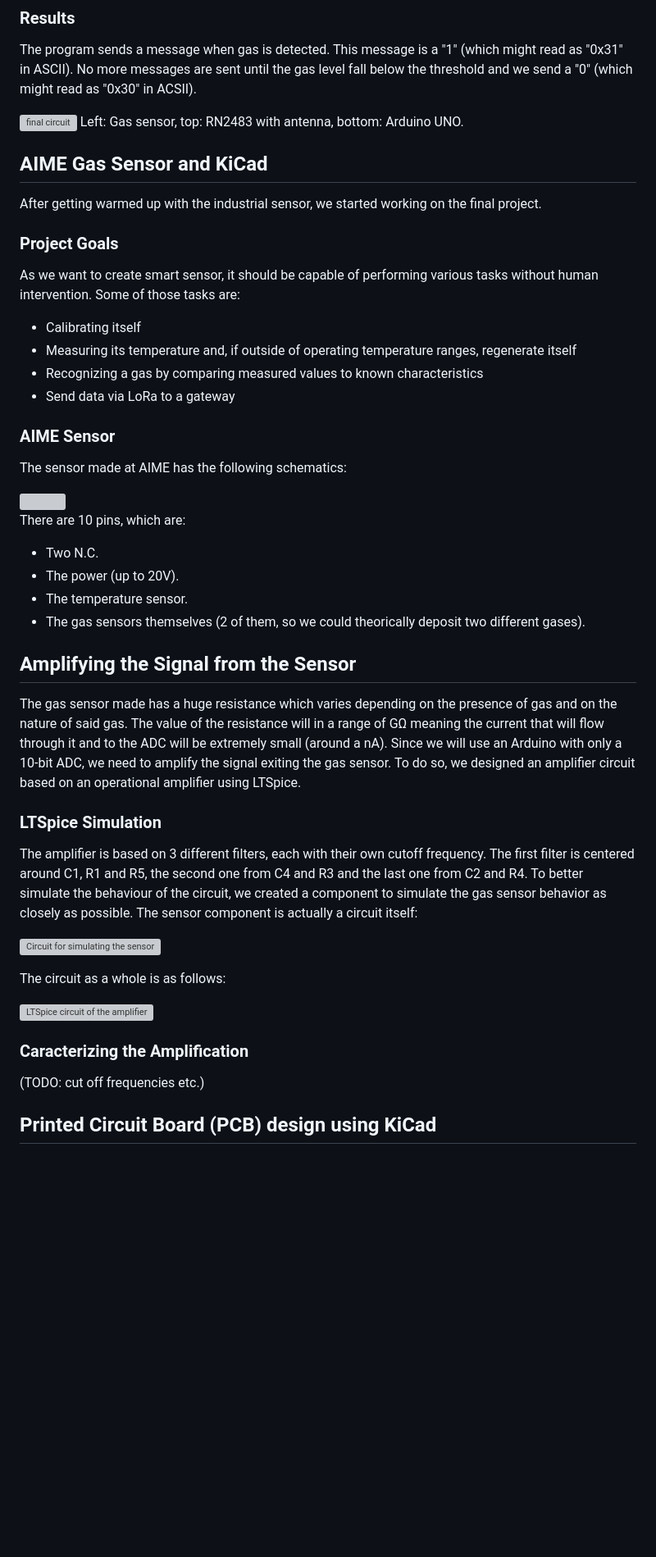
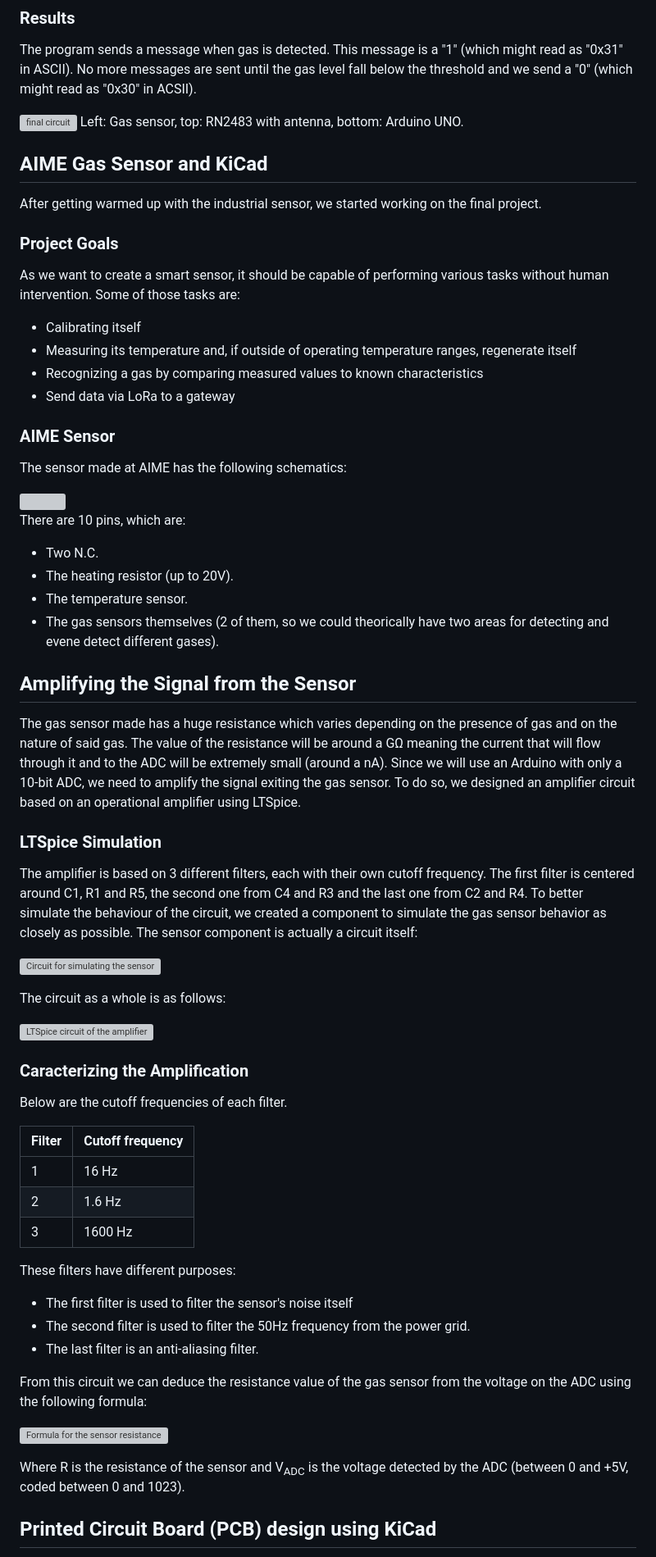
Before and after one commit to MOSH-Insa-Toulouse/5ISS_Heusse_Holmes_GasSensor, a Markdown page: README.md, the part around one of its changes. Shown at 82% size. GitHub-like rendering; blank space fills up the shorter version; grey boxes are pictures that could not be loaded.

```diff
--- a/README.md
+++ b/README.md
@@ -55,7 +55,7 @@ Left: Gas sensor, top: RN2483 with antenna, bottom: Arduino UNO.
 After getting warmed up with the industrial sensor, we started working on the final project.
 
 ### Project Goals
-As we want to create smart sensor, it should be capable of performing various tasks without human intervention. Some of those tasks are:
+As we want to create a smart sensor, it should be capable of performing various tasks without human intervention. Some of those tasks are:
 - Calibrating itself
 - Measuring its temperature and, if outside of operating temperature ranges, regenerate itself
 - Recognizing a gas by comparing measured values to known characteristics
@@ -68,12 +68,12 @@ The sensor made at AIME has the following schematics:
 
 There are 10 pins, which are:
 - Two N.C.
-- The power (up to 20V).
+- The heating resistor (up to 20V).
 - The temperature sensor.
-- The gas sensors themselves (2 of them, so we could theorically deposit two different gases).
+- The gas sensors themselves (2 of them, so we could theorically have two areas for detecting and evene detect different gases).
 
 ## Amplifying the Signal from the Sensor
-The gas sensor made has a huge resistance which varies depending on the presence of gas and on the nature of said gas. The value of the resistance will in a range of G&Omega; meaning the current that will flow through it and to the ADC will be extremely small (around a nA). Since we will use an Arduino with only a 10-bit ADC, we need to amplify the signal exiting the gas sensor. To do so, we designed an amplifier circuit based on an operational amplifier using LTSpice.
+The gas sensor made has a huge resistance which varies depending on the presence of gas and on the nature of said gas. The value of the resistance will be around a G&Omega; meaning the current that will flow through it and to the ADC will be extremely small (around a nA). Since we will use an Arduino with only a 10-bit ADC, we need to amplify the signal exiting the gas sensor. To do so, we designed an amplifier circuit based on an operational amplifier using LTSpice.
 
 ### LTSpice Simulation
 The amplifier is based on 3 different filters, each with their own cutoff frequency. The first filter is centered around C1, R1 and R5, the second one from C4 and R3 and the last one from C2 and R4.
@@ -87,7 +87,25 @@ The circuit as a whole is as follows:
 
 ### Caracterizing the Amplification
 
-(TODO: cut off frequencies etc.)
+Below are the cutoff frequencies of each filter.
+
+| Filter | Cutoff frequency |
+|--------|------------------|
+| 1      | 16 Hz            |
+| 2      | 1.6 Hz           |
+| 3      | 1600 Hz          |
+
+These filters have different purposes:
+- The first filter is used to filter the sensor's noise itself
+- The second filter is used to filter the 50Hz frequency from the power grid.
+- The last filter is an anti-aliasing filter.
+
+From this circuit we can deduce the resistance value of the gas sensor from the voltage on the ADC using the following formula:
+
+![Formula for the sensor resistance](https://cdn.discordapp.com/attachments/638778639109980178/1187344050660065300/equation.png)
+
+Where R is the resistance of the sensor and V<sub>ADC</sub> is the voltage detected by the ADC (between 0 and +5V, coded between 0 and 1023).
+
 
 ## Printed Circuit Board (PCB) design using KiCad
 
```
Also changed, not shown: other parts of README.md (+9 -9 lines).
